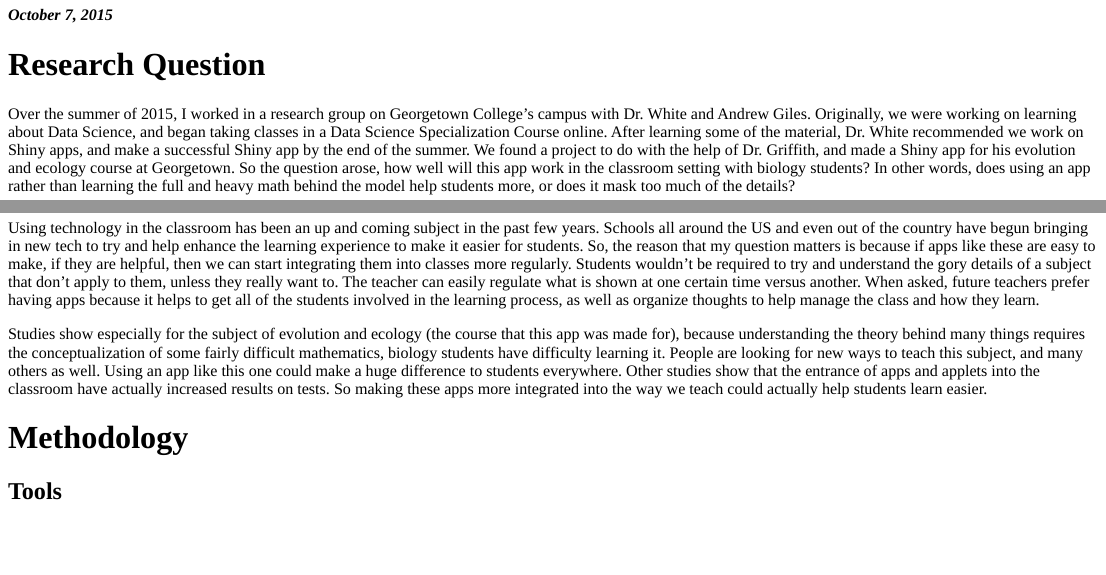
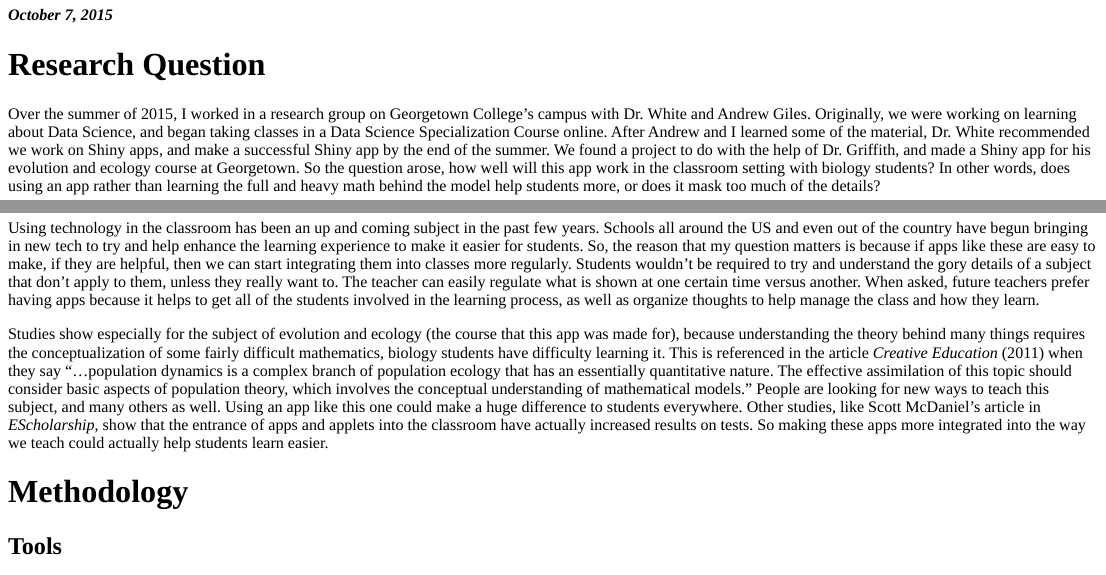
Before and after one commit to obewanjacobi/shinyBio, an R Markdown document (logistic/info.files/about.Rmd): the page in a window 1100 px wide, from 110 px down, and a second part further down, joined at a grey line. The pictures show the output file logistic/info.files/about.html that the author committed with the source, opened offline.

Commit message:
small changes, clarification in wording

```diff
--- a/logistic/info.files/about.Rmd
+++ b/logistic/info.files/about.Rmd
@@ -11,7 +11,7 @@
 
 # Research Question
 
-Over the summer of 2015, I worked in a research group on Georgetown College's campus with Dr. White and Andrew Giles. Originally, we were working on learning about Data Science, and began taking classes in a Data Science Specialization Course online. After learning some of the material, Dr. White recommended we work on Shiny apps, and make a successful Shiny app by the end of the summer. We found a project to do with the help of Dr. Griffith, and made a Shiny app for his evolution and ecology course at Georgetown. So the question arose, how well will this app work in the classroom setting with biology students? In other words, does using an app rather than learning the full and heavy math behind the model help students more, or does it mask too much of the details?
+Over the summer of 2015, I worked in a research group on Georgetown College's campus with Dr. White and Andrew Giles. Originally, we were working on learning about Data Science, and began taking classes in a Data Science Specialization Course online. After Andrew and I learned some of the material, Dr. White recommended we work on Shiny apps, and make a successful Shiny app by the end of the summer. We found a project to do with the help of Dr. Griffith, and made a Shiny app for his evolution and ecology course at Georgetown. So the question arose, how well will this app work in the classroom setting with biology students? In other words, does using an app rather than learning the full and heavy math behind the model help students more, or does it mask too much of the details?
 
 As mentioned, our app works with the math behind an evolution and ecology course. The app is used to show/simulate a population's growth when there is a specific carrying capacity, birth rate, and death rate. The app's purpose is to help teach an evolution and ecology class. Below I will explain the design and methods we used to make the app. To see our code, and more details on how we did our work, feel free to visit our GitHub repository for this project at https://github.com/obewanjacobi/shinyBio/tree/master.
 
@@ -19,7 +19,7 @@
 
 Using technology in the classroom has been an up and coming subject in the past few years. Schools all around the US and even out of the country have begun bringing in new tech to try and help enhance the learning experience to make it easier for students. So, the reason that my question matters is because if apps like these are easy to make, if they are helpful, then we can start integrating them into classes more regularly. Students wouldn't be required to try and understand the gory details of a subject that don't apply to them, unless they really want to. The teacher can easily regulate what is shown at one certain time versus another. When asked, future teachers prefer having apps because it helps to get all of the students involved in the learning process, as well as organize thoughts to help manage the class and how they learn.
 
-Studies show especially for the subject of evolution and ecology (the course that this app was made for), because understanding the theory behind many things requires the conceptualization of some fairly difficult mathematics, biology students have difficulty learning it. People are looking for new ways to teach this subject, and many others as well. Using an app like this one could make a huge difference to students everywhere. Other studies show that the entrance of apps and applets into the classroom have actually increased results on tests. So making these apps more integrated into the way we teach could actually help students learn easier.
+Studies show especially for the subject of evolution and ecology (the course that this app was made for), because understanding the theory behind many things requires the conceptualization of some fairly difficult mathematics, biology students have difficulty learning it. This is referenced in the article *Creative Education* (2011) when they say "...population dynamics is a complex branch of population ecology that has an essentially quantitative nature. The effective assimilation of this topic should consider basic aspects of population theory, which involves the conceptual understanding of mathematical models." People are looking for new ways to teach this subject, and many others as well. Using an app like this one could make a huge difference to students everywhere. Other studies, like Scott McDaniel's article in *EScholarship*, show that the entrance of apps and applets into the classroom have actually increased results on tests. So making these apps more integrated into the way we teach could actually help students learn easier.
 
 # Methodology
 
```
Also changed, not shown: logistic/info.files/about.html, thesis/Logistic_Growth_of_a_Population_App.pdf.
